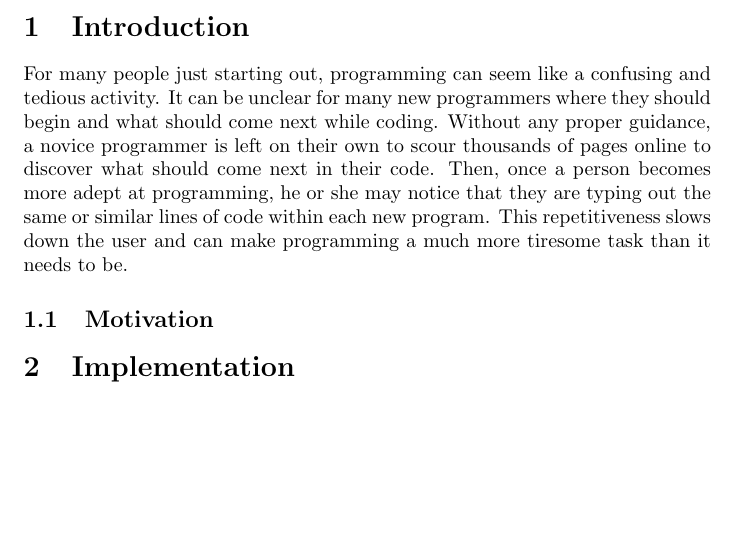
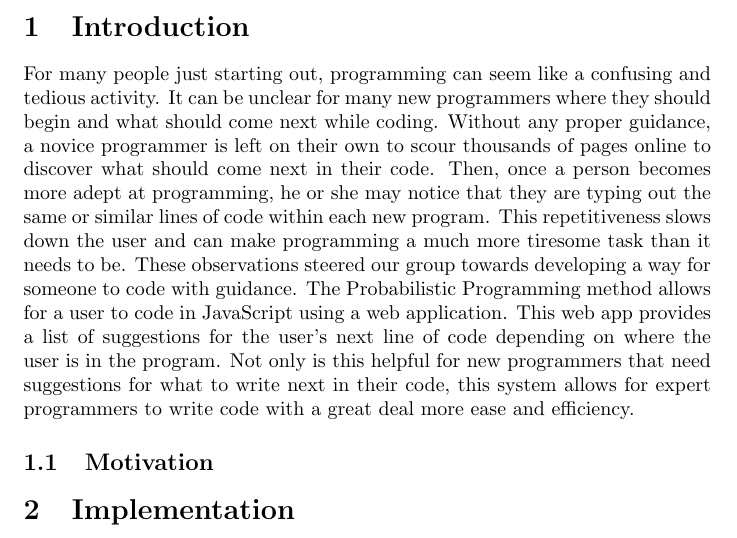
Before and after one commit to RocHack/jschain, a LaTeX document (paper/paper.tex): part of the page, cut so that both start at the same text, the shorter picture padded with empty space. Compiled offline with pdfLaTeX.

Commit message:
Update paper.tex
Finished Introduction (early draft)

```diff
--- a/paper/paper.tex
+++ b/paper/paper.tex
@@ -36,7 +36,11 @@ many new programmers where they should begin and what should come next while cod
 a novice programmer is left on their own to scour thousands of pages online to discover what should come next in
 their code. Then, once a person becomes more adept at programming, he or she may notice that they are typing out
 the same or similar lines of code within each new program. This repetitiveness slows down the user and can make
-programming a much more tiresome task than it needs to be.
+programming a much more tiresome task than it needs to be. These observations steered our group towards developing
+a way for someone to code with guidance. The Probabilistic Programming method allows for a user to code in JavaScript
+using a web application. This web app provides a list of suggestions for the user's next line of code depending on where
+the user is in the program. Not only is this helpful for new programmers that need suggestions for what to write next
+in their code, this system allows for expert programmers to write code with a great deal more ease and efficiency.
 \subsection{Motivation}
 
 % overview of markov chain
```
